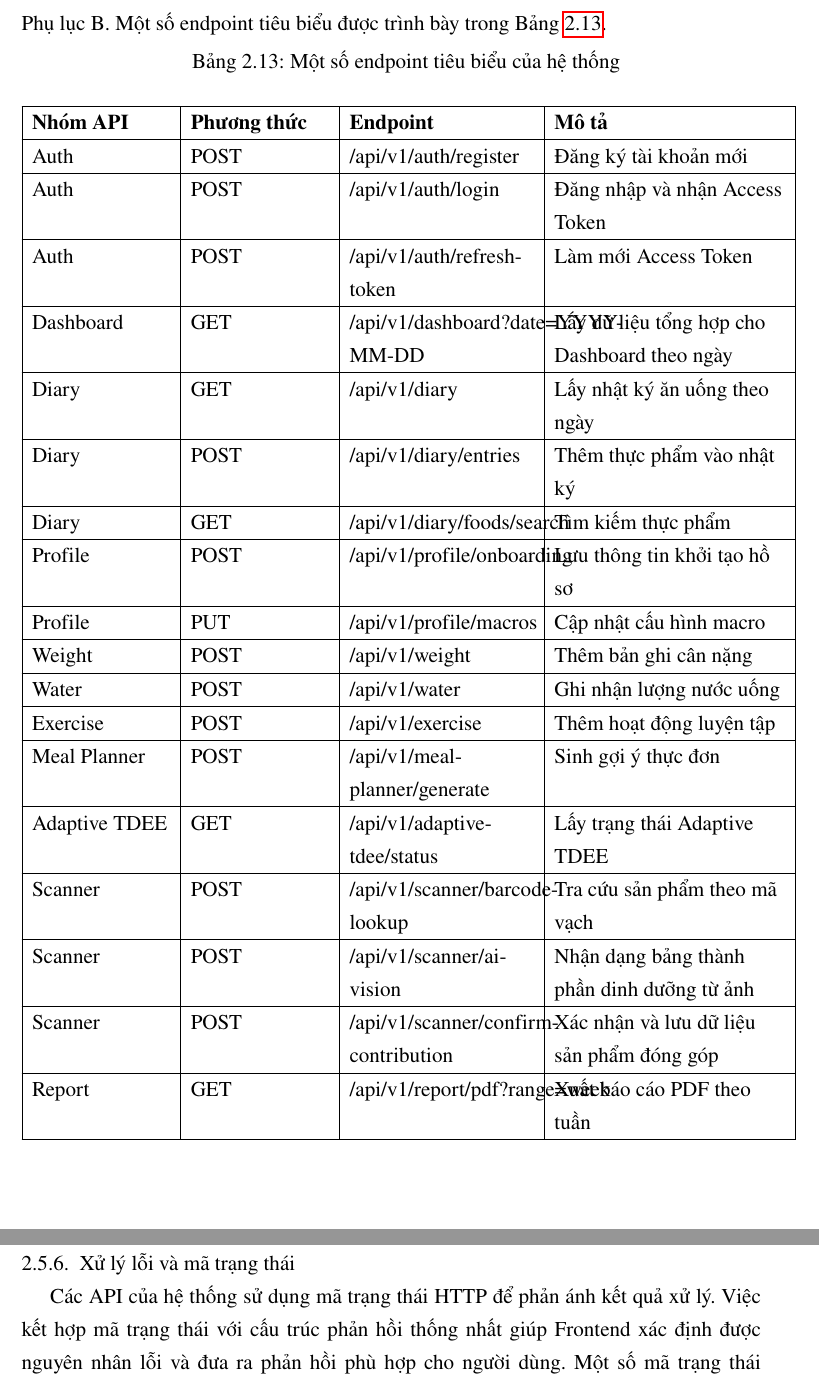
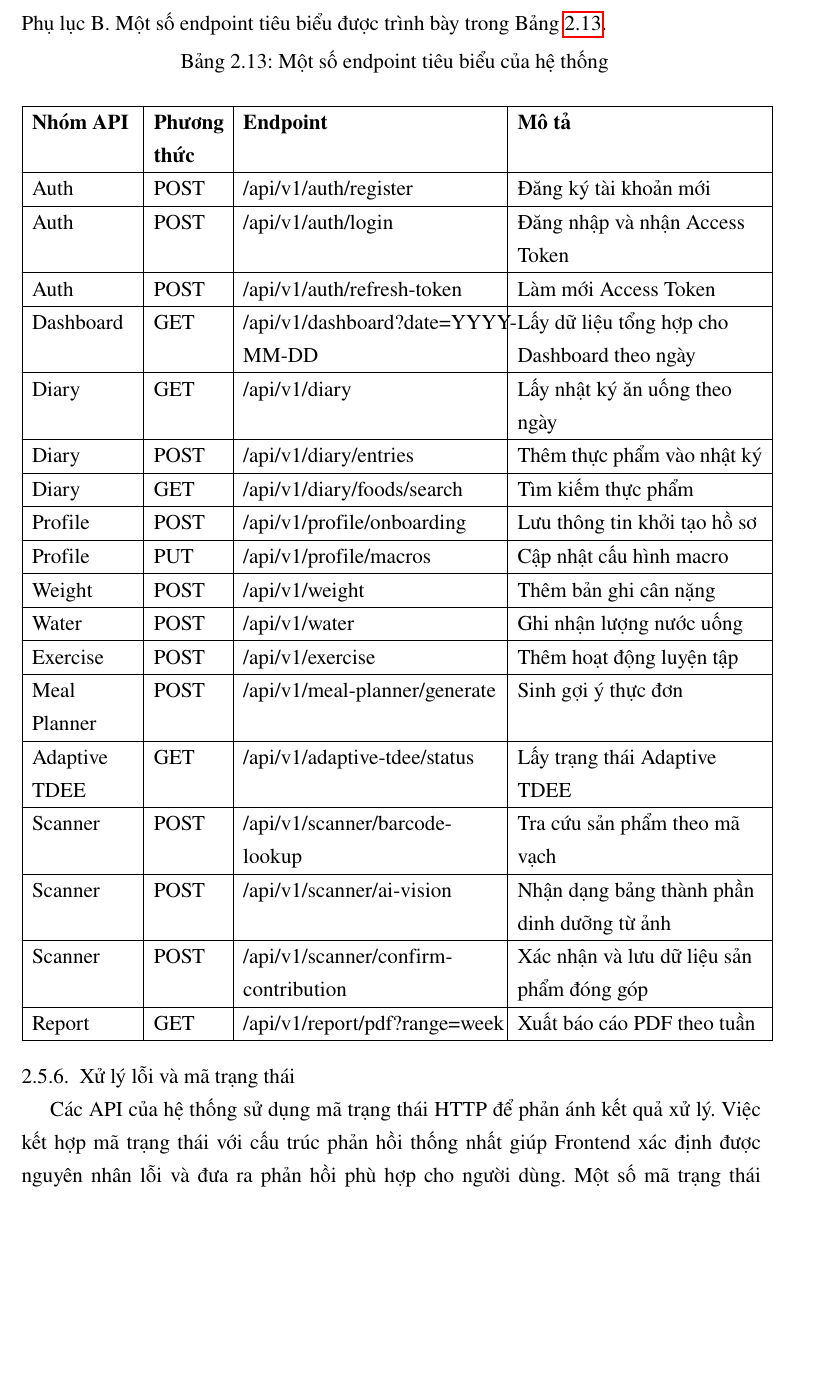
Before and after one commit to truongxuantxa-stack/gfgf, a LaTeX document (do_an_tot_nghiep.tex): two parts of pages 59 and 60 of 125 before the commit and part of page 59 of 125 after it, the two joined at a grey line, cut so that both start at the same text, the shorter picture padded with empty space. Compiled offline with pdfLaTeX.

Commit message:
fix: resize longtable columns in table 2.13 (endpoint) to prevent text overflow

```diff
--- a/do_an_tot_nghiep.tex
+++ b/do_an_tot_nghiep.tex
@@ -2195,7 +2195,7 @@ Report & /api/v1/report & Xuất báo cáo PDF \\
 
 \subsection{Một số endpoint tiêu biểu}Bảng dưới đây trình bày một số endpoint tiêu biểu đại diện cho các nhóm chức năng quan trọng của hệ thống. Các endpoint được lựa chọn nhằm thể hiện cách tổ chức API và vai trò của từng nhóm nghiệp vụ. Danh sách đầy đủ các endpoint được trình bày trong Phụ lục B. Một số endpoint tiêu biểu được trình bày trong Bảng \ref{tab:endpoint_tieu_bieu}.
 
-\begin{longtable}{|>{\raggedright\arraybackslash}p{3cm}|>{\raggedright\arraybackslash}p{3cm}|>{\raggedright\arraybackslash}p{4cm}|>{\raggedright\arraybackslash}p{5cm}|}
+\begin{longtable}{|>{\raggedright\arraybackslash}p{2.2cm}|>{\raggedright\arraybackslash}p{1.5cm}|>{\raggedright\arraybackslash}p{5.5cm}|>{\raggedright\arraybackslash}p{5.3cm}|}
 \caption{Một số endpoint tiêu biểu của hệ thống}
 \label{tab:endpoint_tieu_bieu} \\
 \hline
```
